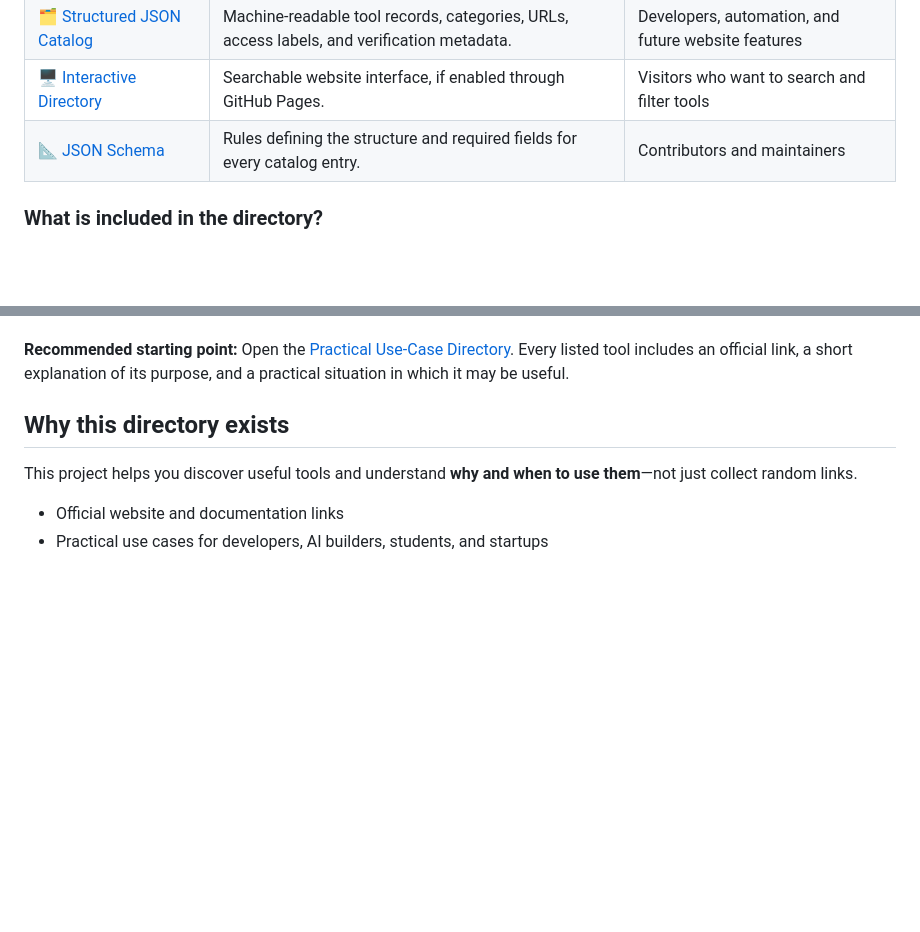
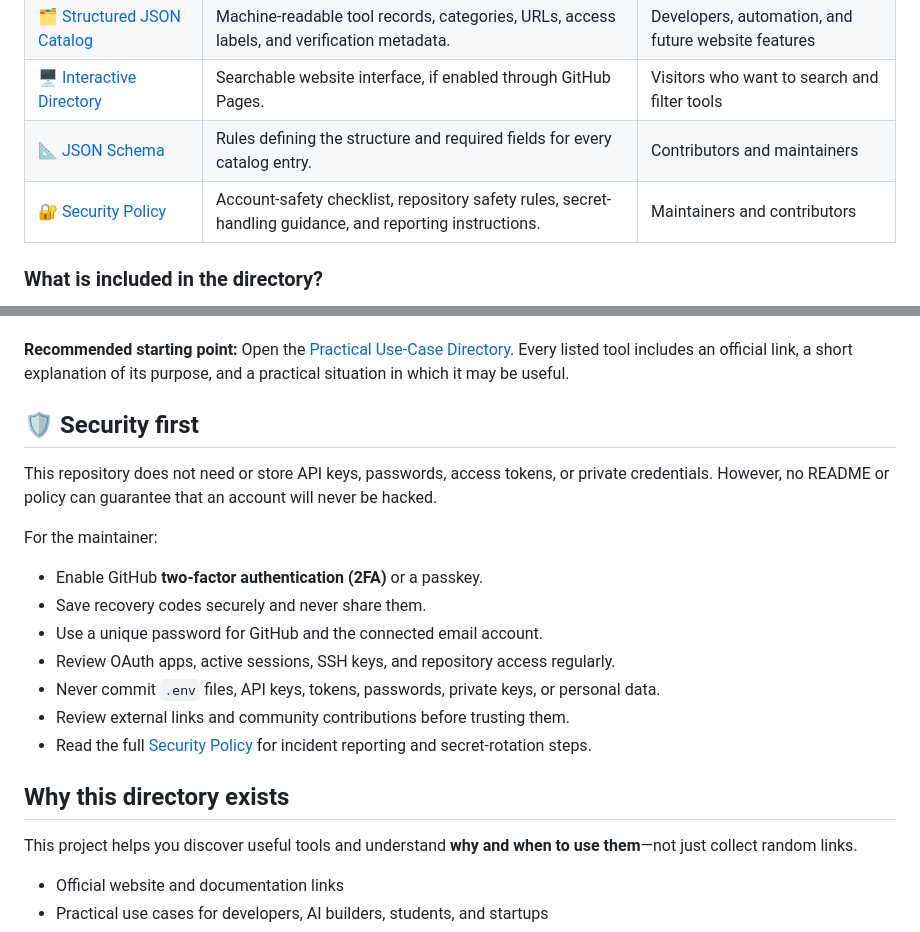
Before and after one commit to divya5623/free-ai-tools, a Markdown page: README.md, 2 parts joined by grey strips. Drawn GitHub-style; blank space fills up the shorter version.

Commit message:
docs: add visible security guidance to README

```diff
--- a/README.md
+++ b/README.md
@@ -17,6 +17,7 @@
 | [🗂️ Structured JSON Catalog](data/tools.json) | Machine-readable tool records, categories, URLs, access labels, and verification metadata. | Developers, automation, and future website features |
 | [🖥️ Interactive Directory](site/index.html) | Searchable website interface, if enabled through GitHub Pages. | Visitors who want to search and filter tools |
 | [📐 JSON Schema](data/tools.schema.json) | Rules defining the structure and required fields for every catalog entry. | Contributors and maintainers |
+| [🔐 Security Policy](SECURITY.md) | Account-safety checklist, repository safety rules, secret-handling guidance, and reporting instructions. | Maintainers and contributors |
 
 ### What is included in the directory?
 
@@ -32,6 +33,20 @@
 - 🧠 Lesser-known tools for local AI, RAG, evaluation, coding agents, DevSecOps, and self-hosting
 
 **Recommended starting point:** Open the [Practical Use-Case Directory](docs/USE_CASE_DIRECTORY.md). Every listed tool includes an official link, a short explanation of its purpose, and a practical situation in which it may be useful.
+
+## 🛡️ Security first
+
+This repository does not need or store API keys, passwords, access tokens, or private credentials. However, no README or policy can guarantee that an account will never be hacked.
+
+For the maintainer:
+
+- Enable GitHub **two-factor authentication (2FA)** or a passkey.
+- Save recovery codes securely and never share them.
+- Use a unique password for GitHub and the connected email account.
+- Review OAuth apps, active sessions, SSH keys, and repository access regularly.
+- Never commit `.env` files, API keys, tokens, passwords, private keys, or personal data.
+- Review external links and community contributions before trusting them.
+- Read the full [Security Policy](SECURITY.md) for incident reporting and secret-rotation steps.
 
 ## Why this directory exists
 
```
